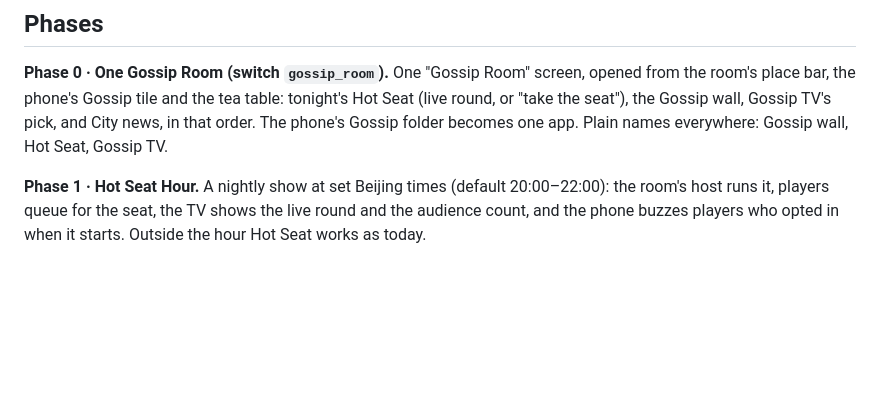
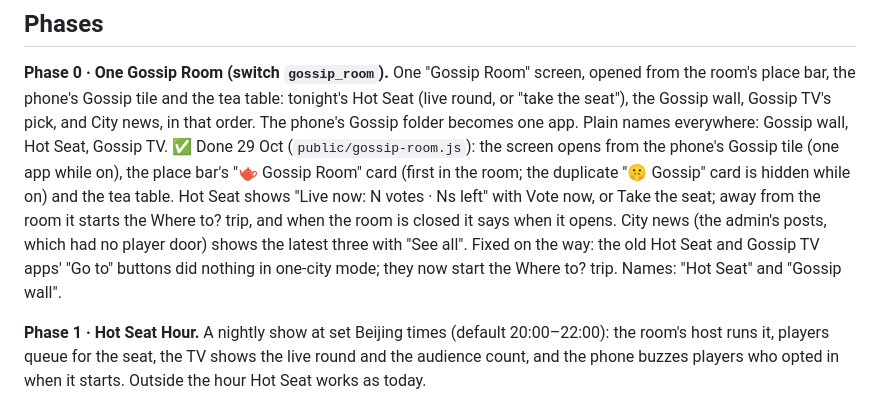
Before and after one commit to theglitzhub8/CHINA-LIFE, a Markdown page: docs/GOSSIP-ROOM-PLAN.md, the part around the change. Rendered like a GitHub page; blank space fills up the shorter version.

Commit message:
Plan: Gossip Room Phase 0 done
Co-Authored-By: Claude Opus 5.5 <noreply@anthropic.com>

```diff
--- a/docs/GOSSIP-ROOM-PLAN.md
+++ b/docs/GOSSIP-ROOM-PLAN.md
@@ -26,6 +26,12 @@ makes the room feel alive when you walk in.
 the phone's Gossip tile and the tea table: tonight's Hot Seat (live round, or "take the seat"), the Gossip wall,
 Gossip TV's pick, and City news, in that order. The phone's Gossip folder becomes one app. Plain names everywhere:
 Gossip wall, Hot Seat, Gossip TV.
+✅ Done 29 Oct (`public/gossip-room.js`): the screen opens from the phone's Gossip tile (one app while on), the
+place bar's "🫖 Gossip Room" card (first in the room; the duplicate "🤫 Gossip" card is hidden while on) and the tea
+table. Hot Seat shows "Live now: N votes · Ns left" with Vote now, or Take the seat; away from the room it starts
+the Where to? trip, and when the room is closed it says when it opens. City news (the admin's posts, which had no
+player door) shows the latest three with "See all". Fixed on the way: the old Hot Seat and Gossip TV apps' "Go to"
+buttons did nothing in one-city mode; they now start the Where to? trip. Names: "Hot Seat" and "Gossip wall".
 
 **Phase 1 · Hot Seat Hour.** A nightly show at set Beijing times (default 20:00–22:00): the room's host runs it,
 players queue for the seat, the TV shows the live round and the audience count, and the phone buzzes players who
```
